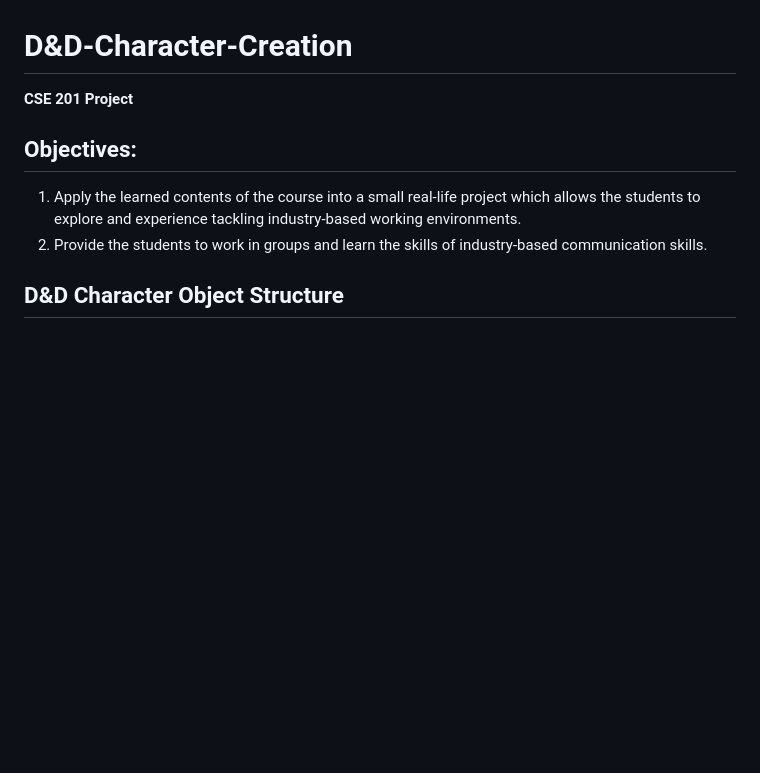
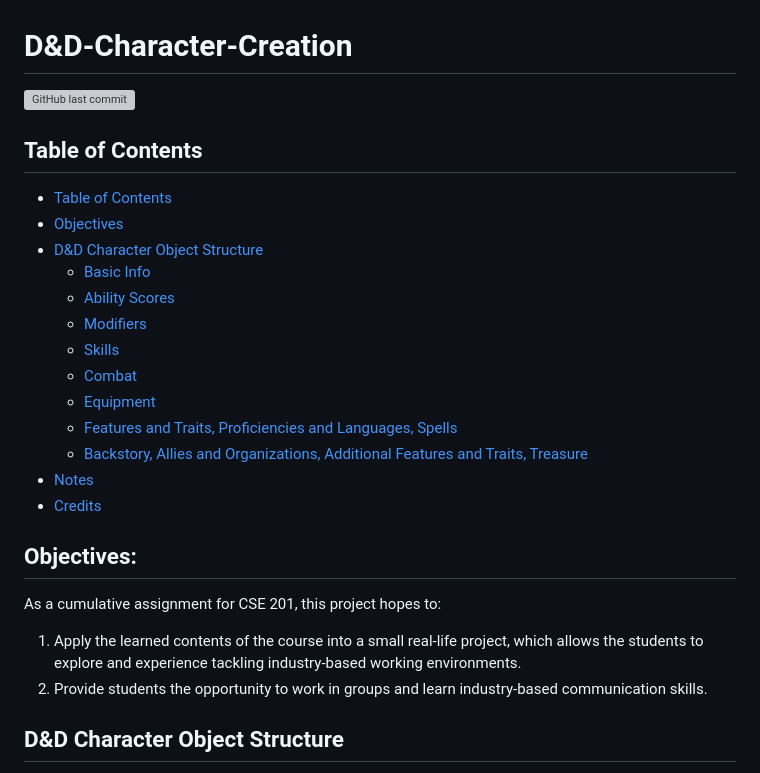
Before and after one commit to vonerdenRyguy/D-D-Character-Creation, a Markdown page: README.md, the part around the change. Drawn GitHub-style; blank space fills up the shorter version; grey boxes are pictures that could not be loaded.

Commit message:
Update README.md
Added table of contents, activity badge, and fixed objective statement wording

```diff
--- a/README.md
+++ b/README.md
@@ -1,11 +1,26 @@
 # D&D-Character-Creation
-**CSE 201 Project**
+
+[![GitHub last commit](https://img.shields.io/github/last-commit/vonerdenRyguy/D-D-Character-Creation?label=updated)](https://github.com/vonerdenRyguy/D-D-Character-Creation/commits)
+## Table of Contents
+- [Table of Contents](#table-of-contents)
+- [Objectives](#objectives)
+- [D&D Character Object Structure](#dd-character-object-structure)
+  - [Basic Info](#basic-info)
+  - [Ability Scores](#ability-scores)
+  - [Modifiers](#modifiers)
+  - [Skills](#skills)
+  - [Combat](#combat)
+  - [Equipment](#equipment)
+  - [Features and Traits, Proficiencies and Languages, Spells](#features-and-traits-proficiencies-and-languages-spells)
+  - [Backstory, Allies and Organizations, Additional Features and Traits, Treasure](#backstory-allies-and-organizations-additional-features-and-traits-treasure)
+- [Notes](#notes)
+- [Credits](#credits)
+
 
 ## Objectives:
-1. Apply the learned contents of the course into a small real-life project which allows the
-students to explore and experience tackling industry-based working environments.
-2. Provide the students to work in groups and learn the skills of industry-based communication
-skills.
+As a cumulative assignment for CSE 201, this project hopes to:
+1. Apply the learned contents of the course into a small real-life project, which allows the students to explore and experience tackling industry-based working environments.
+2. Provide students the opportunity to work in groups and learn industry-based communication skills.
 
 ## D&D Character Object Structure
 
```
